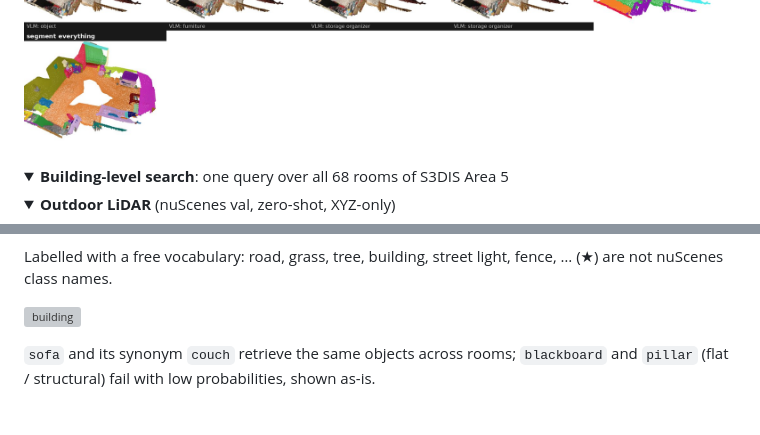
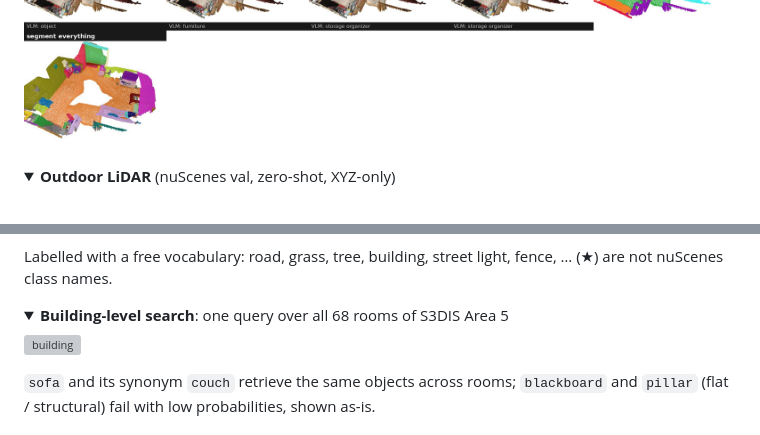
Before and after one commit to suhanpahari/OpenSNAP, a Markdown page: README.md, 2 parts joined by grey strips. GitHub-like rendering; folded sections open; grey boxes are pictures that could not be loaded.

Commit message:
Fix README gallery nesting

```diff
--- a/README.md
+++ b/README.md
@@ -95,14 +95,14 @@ text decoder's mask is shown instead. Failures are kept (e.g. `rug` → sofa, `s
 ![scannet_scene0568_00](assets/openvocab_gallery/scannet_scene0568_00.jpg)
 </details>
 
-<details><summary><b>Building-level search</b>: one query over all 68 rooms of S3DIS Area 5</summary>
-
 <details open><summary><b>Outdoor LiDAR</b> (nuScenes val, zero-shot, XYZ-only)</summary>
 
 ![outdoor](assets/outdoor_gallery.jpg)
 
 Labelled with a free vocabulary: road, grass, tree, building, street light, fence, … (★) are not nuScenes class names.
 </details>
+
+<details><summary><b>Building-level search</b>: one query over all 68 rooms of S3DIS Area 5</summary>
 
 ![building](assets/building_hits.png)
 
```
